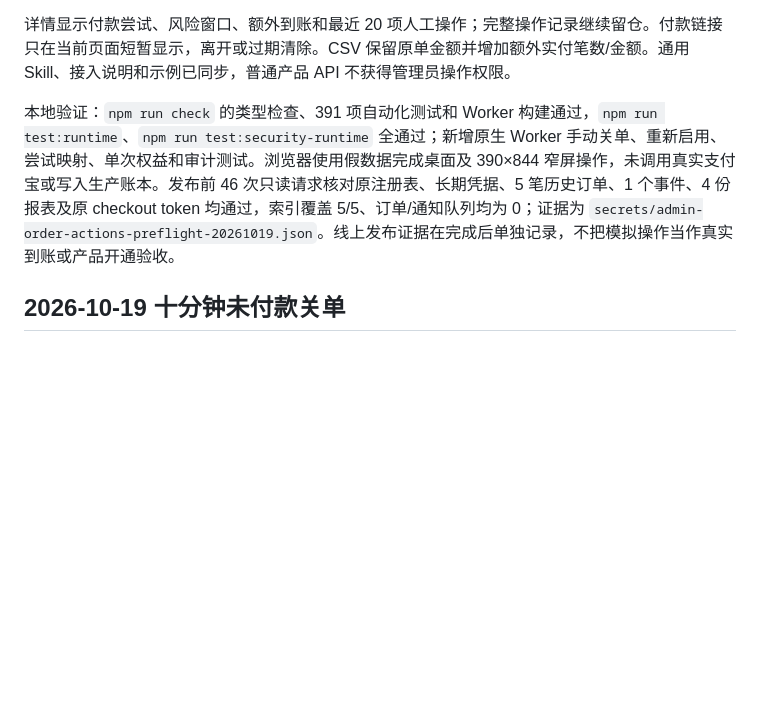
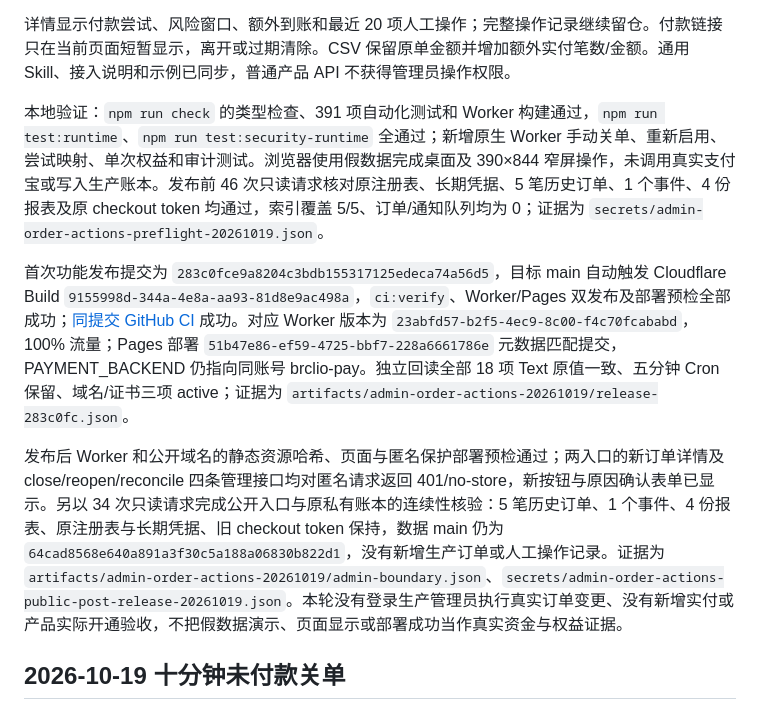
Before and after one commit to Brclio/Brclio-Alipay, a Markdown page: docs/status.md, the part around the change. Rendered like a GitHub page; blank space fills up the shorter version.

Commit message:
docs: verify admin order controls production release

```diff
--- a/docs/status.md
+++ b/docs/status.md
@@ -10,7 +10,11 @@
 
 详情显示付款尝试、风险窗口、额外到账和最近 20 项人工操作；完整操作记录继续留仓。付款链接只在当前页面短暂显示，离开或过期清除。CSV 保留原单金额并增加额外实付笔数/金额。通用 Skill、接入说明和示例已同步，普通产品 API 不获得管理员操作权限。
 
-本地验证：`npm run check` 的类型检查、391 项自动化测试和 Worker 构建通过，`npm run test:runtime`、`npm run test:security-runtime` 全通过；新增原生 Worker 手动关单、重新启用、尝试映射、单次权益和审计测试。浏览器使用假数据完成桌面及 390×844 窄屏操作，未调用真实支付宝或写入生产账本。发布前 46 次只读请求核对原注册表、长期凭据、5 笔历史订单、1 个事件、4 份报表及原 checkout token 均通过，索引覆盖 5/5、订单/通知队列均为 0；证据为 `secrets/admin-order-actions-preflight-20261019.json`。线上发布证据在完成后单独记录，不把模拟操作当作真实到账或产品开通验收。
+本地验证：`npm run check` 的类型检查、391 项自动化测试和 Worker 构建通过，`npm run test:runtime`、`npm run test:security-runtime` 全通过；新增原生 Worker 手动关单、重新启用、尝试映射、单次权益和审计测试。浏览器使用假数据完成桌面及 390×844 窄屏操作，未调用真实支付宝或写入生产账本。发布前 46 次只读请求核对原注册表、长期凭据、5 笔历史订单、1 个事件、4 份报表及原 checkout token 均通过，索引覆盖 5/5、订单/通知队列均为 0；证据为 `secrets/admin-order-actions-preflight-20261019.json`。
+
+首次功能发布提交为 `283c0fce9a8204c3bdb155317125edeca74a56d5`，目标 main 自动触发 Cloudflare Build `9155998d-344a-4e8a-aa93-81d8e9ac498a`，`ci:verify`、Worker/Pages 双发布及部署预检全部成功；[同提交 GitHub CI](https://github.com/Brclio/Brclio-Alipay/actions/runs/39212909316) 成功。对应 Worker 版本为 `23abfd57-b2f5-4ec9-8c00-f4c70fcababd`，100% 流量；Pages 部署 `51b47e86-ef59-4725-bbf7-228a6661786e` 元数据匹配提交，PAYMENT_BACKEND 仍指向同账号 brclio-pay。独立回读全部 18 项 Text 原值一致、五分钟 Cron 保留、域名/证书三项 active；证据为 `artifacts/admin-order-actions-20261019/release-283c0fc.json`。
+
+发布后 Worker 和公开域名的静态资源哈希、页面与匿名保护部署预检通过；两入口的新订单详情及 close/reopen/reconcile 四条管理接口均对匿名请求返回 401/no-store，新按钮与原因确认表单已显示。另以 34 次只读请求完成公开入口与原私有账本的连续性核验：5 笔历史订单、1 个事件、4 份报表、原注册表与长期凭据、旧 checkout token 保持，数据 main 仍为 `64cad8568e640a891a3f30c5a188a06830b822d1`，没有新增生产订单或人工操作记录。证据为 `artifacts/admin-order-actions-20261019/admin-boundary.json`、`secrets/admin-order-actions-public-post-release-20261019.json`。本轮没有登录生产管理员执行真实订单变更、没有新增实付或产品实际开通验收，不把假数据演示、页面显示或部署成功当作真实资金与权益证据。
 
 ## 2026-10-19 十分钟未付款关单
 
```
